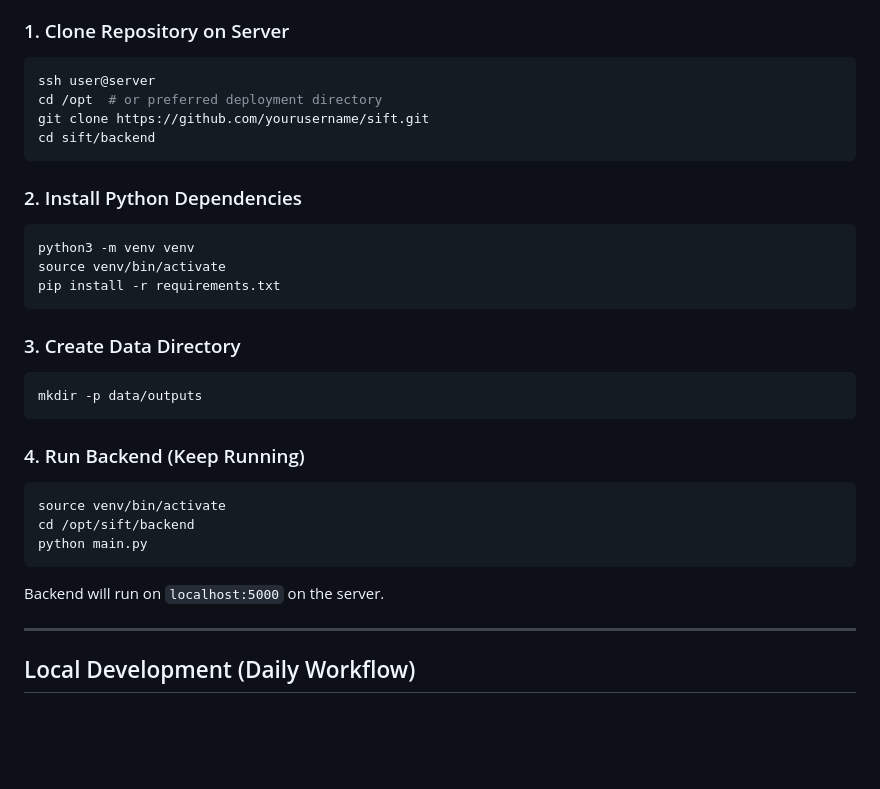
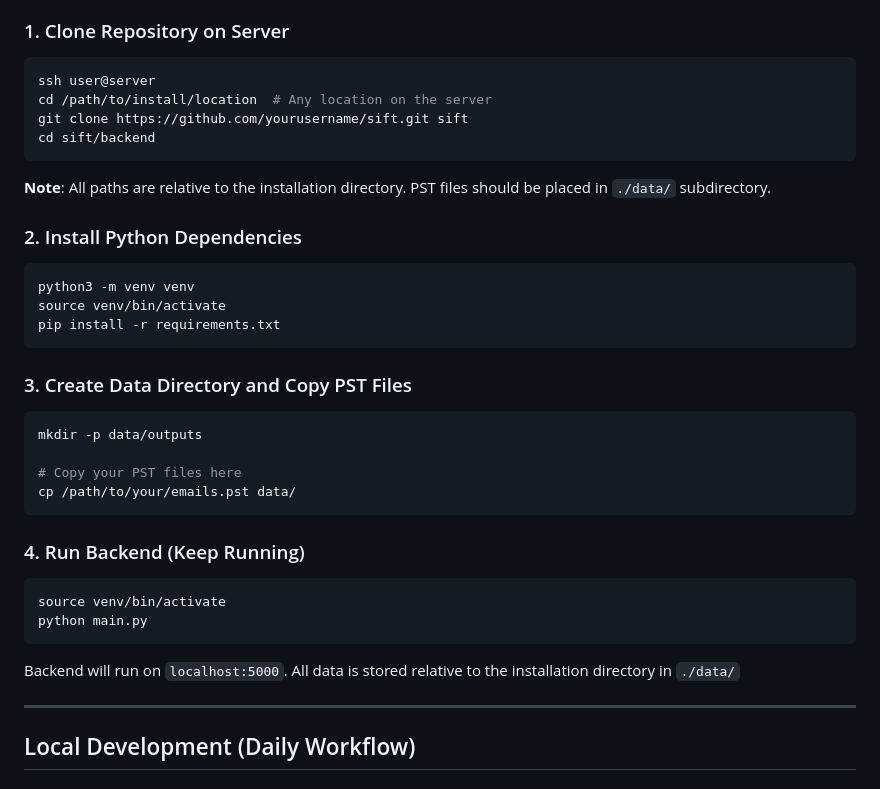
Before and after one commit to deadchannelsky/sift, a Markdown page: DEPLOYMENT.md, the part around the change. Rendered like a GitHub page; blank space fills up the shorter version.

Commit message:
Docs: Update DEPLOYMENT.md - support any installation directory (not just /opt/sift)

````diff
--- a/DEPLOYMENT.md
+++ b/DEPLOYMENT.md
@@ -28,10 +28,12 @@ Linux Server:
 
 ```bash
 ssh user@server
-cd /opt  # or preferred deployment directory
-git clone https://github.com/yourusername/sift.git
+cd /path/to/install/location  # Any location on the server
+git clone https://github.com/yourusername/sift.git sift
 cd sift/backend
 ```
+
+**Note**: All paths are relative to the installation directory. PST files should be placed in `./data/` subdirectory.
 
 ### 2. Install Python Dependencies
 
@@ -41,21 +43,23 @@ source venv/bin/activate
 pip install -r requirements.txt
 ```
 
-### 3. Create Data Directory
+### 3. Create Data Directory and Copy PST Files
 
 ```bash
 mkdir -p data/outputs
+
+# Copy your PST files here
+cp /path/to/your/emails.pst data/
 ```
 
 ### 4. Run Backend (Keep Running)
 
 ```bash
 source venv/bin/activate
-cd /opt/sift/backend
 python main.py
 ```
 
-Backend will run on `localhost:5000` on the server.
+Backend will run on `localhost:5000`. All data is stored relative to the installation directory in `./data/`
 
 ---
 
````
